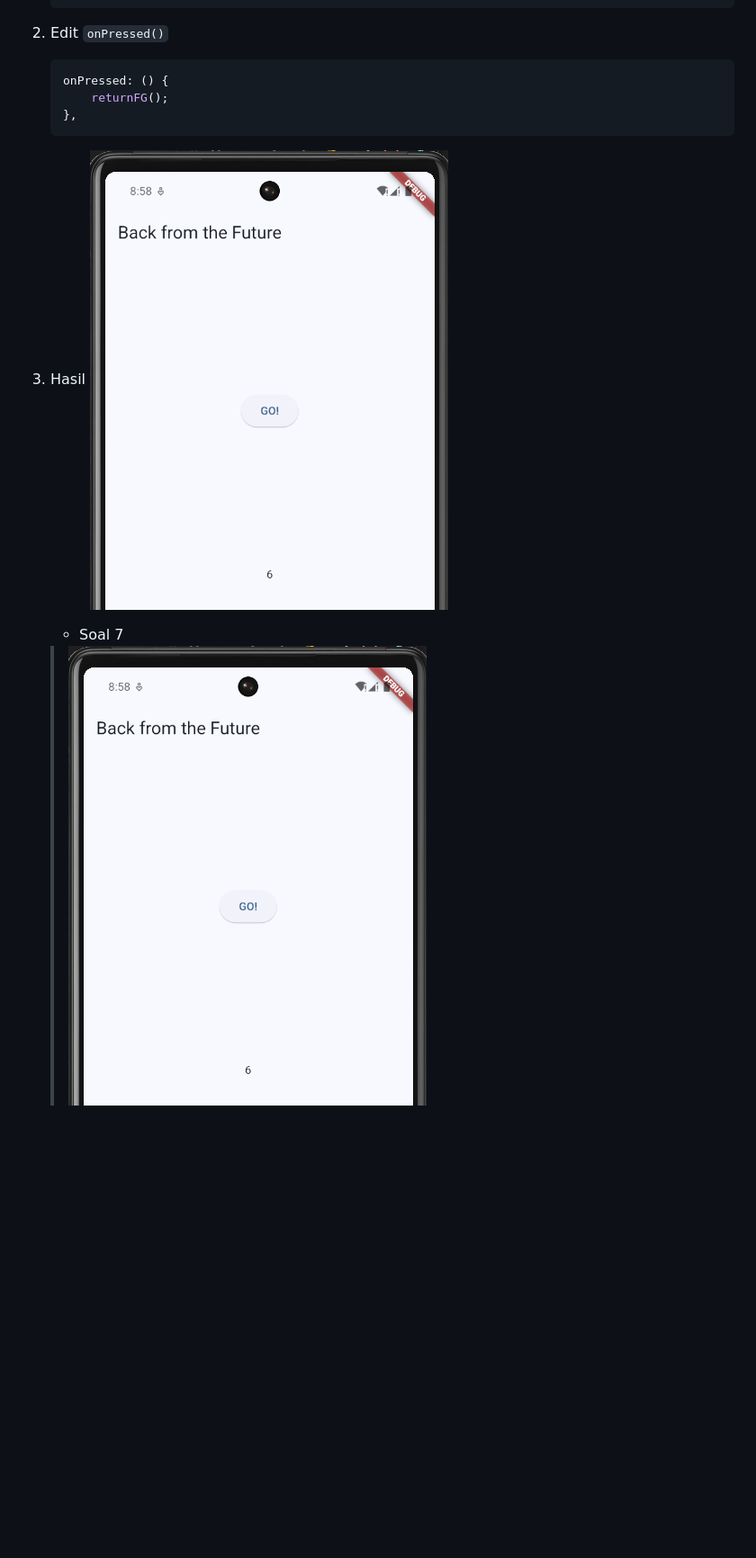
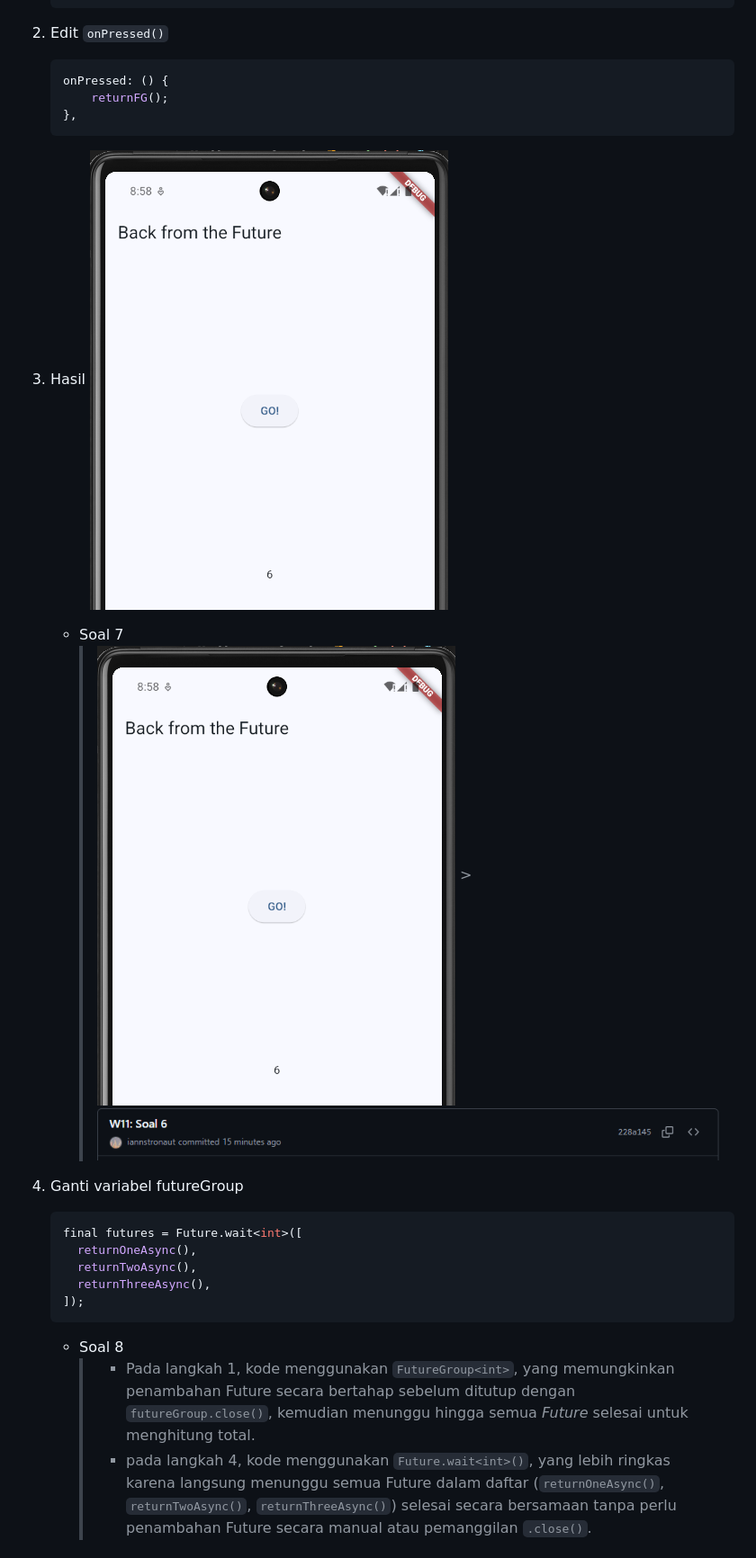
Before and after one commit to iannstronaut/Mobile-Prog, a Markdown page: README.md, the part around the change printed below. Shown: that part at 90% size. Drawn GitHub-style; pictures changed too: img/P4T7.png (added); blank space fills up the shorter version.

````diff
--- a/README.md
+++ b/README.md
@@ -289,6 +289,7 @@ Pemrograman asynchronous (async) dimanfaatkan untuk aplikasi menyelesaikan tugas
    ```
 
 2. Edit `onPressed()`
+
    ```dart
    onPressed: () {
        returnFG();
@@ -296,7 +297,22 @@ Pemrograman asynchronous (async) dimanfaatkan untuk aplikasi menyelesaikan tugas
    ```
 
 3. Hasil
-    ![P4S1](img/P4S1.png)
+   ![P4S1](img/P4S1.png)
 
-    - Soal 7
-    > ![P4S1](img/P4S1.png)
+   - Soal 7
+     > ![P4S1](img/P4S1.png) > ![P4T7](img/P4T7.png)
+
+4. Ganti variabel futureGroup
+
+   ```dart
+   final futures = Future.wait<int>([
+     returnOneAsync(),
+     returnTwoAsync(),
+     returnThreeAsync(),
+   ]);
+   ```
+
+   - Soal 8
+     > - Pada langkah 1, kode menggunakan `FutureGroup<int>`, yang memungkinkan penambahan Future secara bertahap sebelum ditutup dengan `futureGroup.close()`, kemudian menunggu hingga semua _Future_ selesai untuk menghitung total.
+     > - pada langkah 4, kode menggunakan `Future.wait<int>()`, yang lebih ringkas karena langsung menunggu semua Future dalam daftar (`returnOneAsync()`, `returnTwoAsync()`, `returnThreeAsync()`) selesai secara bersamaan tanpa perlu penambahan Future secara manual atau pemanggilan `.close()`.
+
````
Also changed, not shown: other parts of README.md (+154 -0 lines), img/P5S1.png (added), img/P5S2.png (added), img/P6S1.png (added), img/P6S2.png (added), 8 other files.
